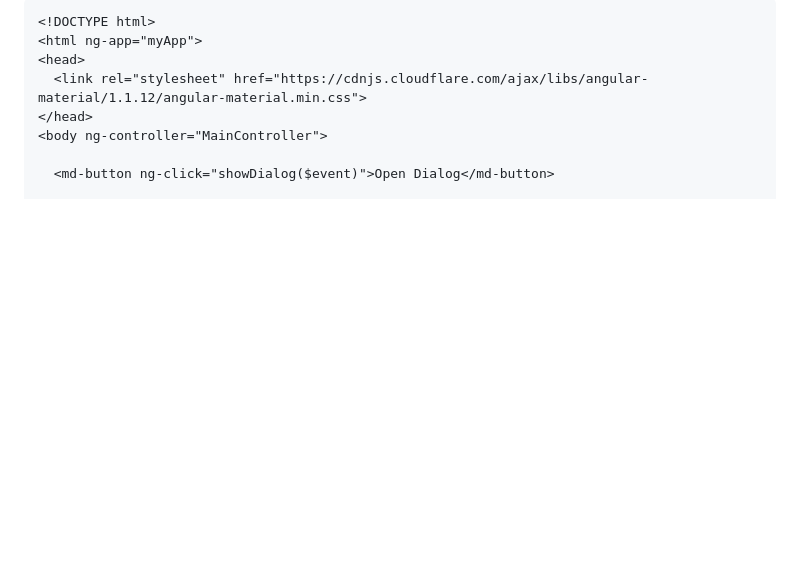
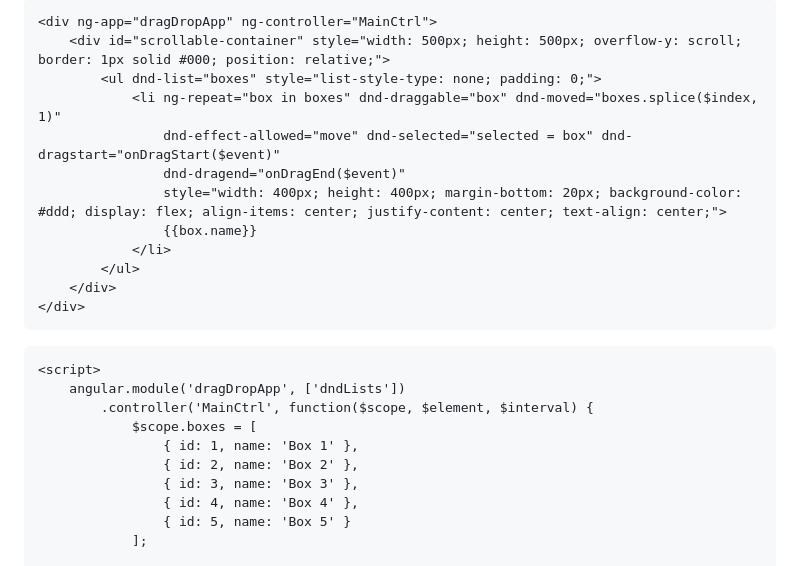
Before and after one commit to PandieswariM/Work, a Markdown page: README.md, the part around one of its changes. Rendered like a GitHub page; blank space fills up the shorter version.

````diff
--- a/README.md
+++ b/README.md
@@ -1,10 +5,27 @@
 ```
-<!DOCTYPE html>
-<html ng-app="myApp">
-<head>
-  <link rel="stylesheet" href="https://cdnjs.cloudflare.com/ajax/libs/angular-material/1.1.12/angular-material.min.css">
-</head>
-<body ng-controller="MainController">
+<div ng-app="dragDropApp" ng-controller="MainCtrl">
+    <div id="scrollable-container" style="width: 500px; height: 500px; overflow-y: scroll; border: 1px solid #000; position: relative;">
+        <ul dnd-list="boxes" style="list-style-type: none; padding: 0;">
+            <li ng-repeat="box in boxes" dnd-draggable="box" dnd-moved="boxes.splice($index, 1)"
+                dnd-effect-allowed="move" dnd-selected="selected = box" dnd-dragstart="onDragStart($event)"
+                dnd-dragend="onDragEnd($event)"
+                style="width: 400px; height: 400px; margin-bottom: 20px; background-color: #ddd; display: flex; align-items: center; justify-content: center; text-align: center;">
+                {{box.name}}
+            </li>
+        </ul>
+    </div>
+</div>
+```
 
-  <md-button ng-click="showDialog($event)">Open Dialog</md-button>
+```
+<script>
+    angular.module('dragDropApp', ['dndLists'])
+        .controller('MainCtrl', function($scope, $element, $interval) {
+            $scope.boxes = [
+                { id: 1, name: 'Box 1' },
+                { id: 2, name: 'Box 2' },
+                { id: 3, name: 'Box 3' },
+                { id: 4, name: 'Box 4' },
+                { id: 5, name: 'Box 5' }
+            ];
 
````
Also changed, not shown: other parts of README.md (+72 -84 lines).
